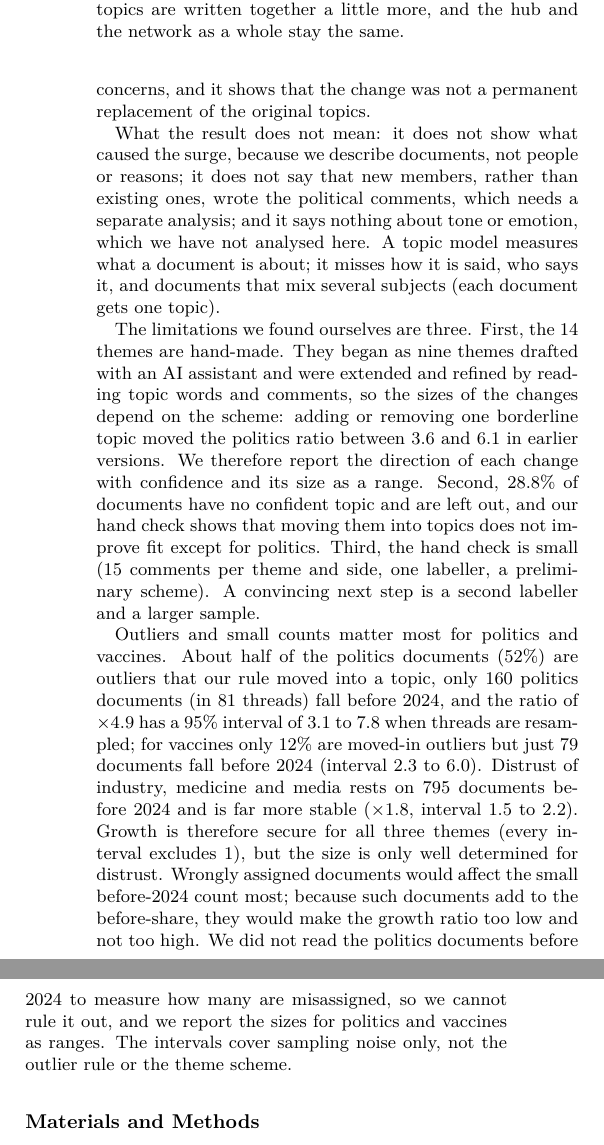
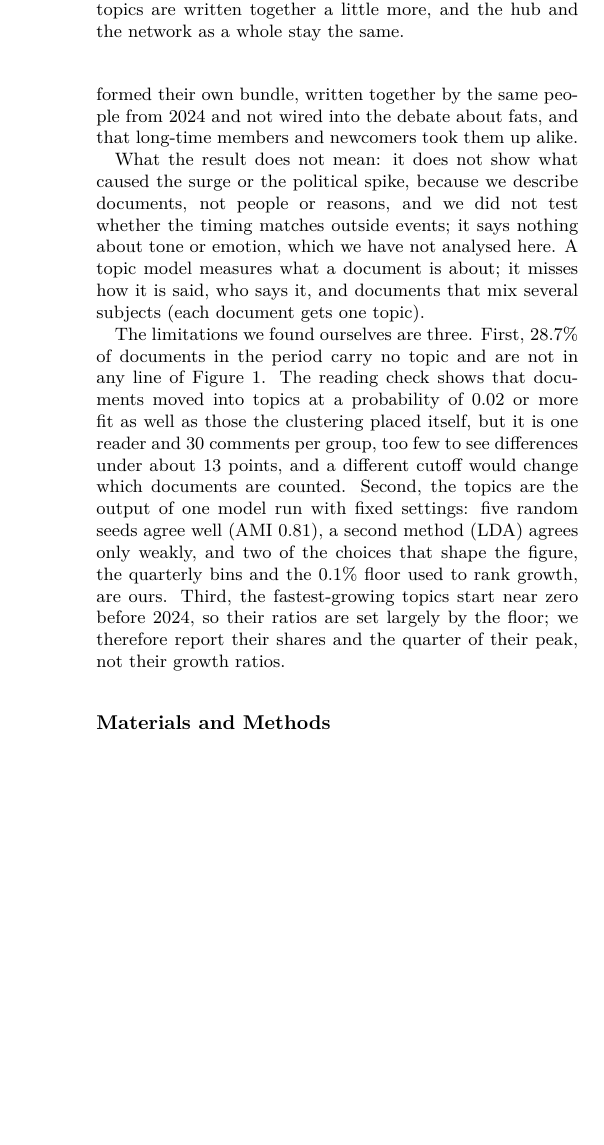
Before and after one commit to kaykay-ng/automatic-goggles, a LaTeX paper (paper/preview.tex, which reads paper/body.tex, paper/meta.tex): two parts of the columns of page 3 of 5 before the commit and part of one column of page 3 of 5 after it, the two joined at a grey line, cut so that both start at the same text, the shorter picture padded with empty space. Compiled offline with pdfLaTeX.

Commit message:
paper: drop the 14 themes; abstract, introduction, Results headings and Discussion rewritten around the topic-based Figure 1
Removes the Themes Methods paragraph and the theme-mapped LDA and ratio claims; limitations now cover the 28.7% untagged documents, the single model run and the near-zero starting shares of the fastest-growing topics.

Co-Authored-By: Claude Sonnet 5.5 <noreply@anthropic.com>

```diff
--- a/paper/body.tex
+++ b/paper/body.tex
@@ -51,20 +51,17 @@ Newcomers, accounts that first posted or commented in 2024 or later, made up 90\
 % TODO: tone (emotion) results.
 
 \section*{Discussion}
-Between 2023 and 2024 the conversation about seed oils in this community shifted from the chemistry of fatty acids towards politics, vaccines and distrust of industry and medicine. Politics and vaccines were a wave that peaked in late 2024 and faded within a year; distrust stayed above its starting level; the biochemistry theme fell and partly recovered. That fits a community whose growth brought in other concerns, and it shows that the change was not a permanent replacement of the original topics.
+The community tripled in size between 2023 and 2024, yet most of what it talked about kept its share of the conversation. Two things moved. The omega-6 and PUFA topic, the original core of the debate, lost share when activity peaked and recovered partly afterwards, which fits newcomers who brought other concerns and not a replacement of the old ones. On top of that, small topics about politics, vaccines and the food industry spiked in 2024 and faded within about two quarters. The network adds that the political topics formed their own bundle, written together by the same people from 2024 and not wired into the debate about fats, and that long-time members and newcomers took them up alike.
 
-What the result does not mean: it does not show what caused the surge, because we describe documents, not people or reasons; it does not say that new members, rather than existing ones, wrote the political comments, which needs a separate analysis; and it says nothing about tone or emotion, which we have not analysed here. A topic model measures what a document is about; it misses how it is said, who says it, and documents that mix several subjects (each document gets one topic).
+What the result does not mean: it does not show what caused the surge or the political spike, because we describe documents, not people or reasons, and we did not test whether the timing matches outside events; it says nothing about tone or emotion, which we have not analysed here. A topic model measures what a document is about; it misses how it is said, who says it, and documents that mix several subjects (each document gets one topic).
 
-The limitations we found ourselves are three. First, the 14 themes are hand-made. They began as nine themes drafted with an AI assistant and were extended and refined by reading topic words and comments, so the sizes of the changes depend on the scheme: adding or removing one borderline topic moved the politics ratio between 3.6 and 6.1 in earlier versions. We therefore report the direction of each change with confidence and its size as a range. Second, 28.8\% of documents have no confident topic and are left out, and our hand check shows that moving them into topics does not improve fit except for politics. Third, the hand check is small (15 comments per theme and side, one labeller, a preliminary scheme). A convincing next step is a second labeller and a larger sample.
-
-Outliers and small counts matter most for politics and vaccines. About half of the politics documents (52\%) are outliers that our rule moved into a topic, only 160 politics documents (in 81 threads) fall before 2024, and the ratio of $\times$4.9 has a 95\% interval of 3.1 to 7.8 when threads are resampled; for vaccines only 12\% are moved-in outliers but just 79 documents fall before 2024 (interval 2.3 to 6.0). Distrust of industry, medicine and media rests on 795 documents before 2024 and is far more stable ($\times$1.8, interval 1.5 to 2.2). Growth is therefore secure for all three themes (every interval excludes 1), but the size is only well determined for distrust. Wrongly assigned documents would affect the small before-2024 count most; because such documents add to the before-share, they would make the growth ratio too low and not too high. We did not read the politics documents before 2024 to measure how many are misassigned, so we cannot rule it out, and we report the sizes for politics and vaccines as ranges. The intervals cover sampling noise only, not the outlier rule or the theme scheme.
+The limitations we found ourselves are three. First, 28.7\% of documents in the period carry no topic and are not in any line of Figure 1. The reading check shows that documents moved into topics at a probability of 0.02 or more fit as well as those the clustering placed itself, but it is one reader and 30 comments per group, too few to see differences under about 13 points, and a different cutoff would change which documents are counted. Second, the topics are the output of one model run with fixed settings: five random seeds agree well (AMI 0.81), a second method (LDA) agrees only weakly, and two of the choices that shape the figure, the quarterly bins and the 0.1\% floor used to rank growth, are ours. Third, the fastest-growing topics start near zero before 2024, so their ratios are set largely by the floor; we therefore report their shares and the quarter of their peak, not their growth ratios.
 
 \matmethods{
 \textbf{Data.} We collected all posts and comments of r/StopEatingSeedOils (243{,}223 comments, 11{,}648 posts) and r/ScientificNutrition (177{,}989 comments, 14{,}282 posts) from the Arctic Shift archive, a per-subreddit Pushshift-style Reddit archive \cite{baumgartner2020pushshift}, on 22 November 2026 (the last days are incomplete). Accounts named AutoModerator or ending in ``bot'' were removed. The text corpus is every comment and self-post of at least 15 words after removing quoted lines and URLs: 149{,}815 documents for r/StopEatingSeedOils (142{,}894 comments, 6{,}921 self-posts, 19{,}356 authors, median 35 words); this draft analyses r/StopEatingSeedOils only. \\
 \textbf{Topic model.} Each document was embedded with all-MiniLM-L6-v2 \cite{reimers2019sbert}, reduced to five dimensions with UMAP (cosine, seed 42) \cite{mcinnes2018umap} and clustered with HDBSCAN (minimum cluster size 150, minimum samples 15) \cite{campello2013hdbscan}, as in BERTopic \cite{grootendorst2022bertopic}. Topics are labelled by their ten highest class-based TF-IDF words after lowercasing, removing stop words, merging hand-checked names and terms, marking ``no''/``without'' plus a noun phrase (e.g.\ no\_preservative) and reducing plural nouns to singular; this cleaning changes labels only, not which documents belong to a topic. Because class-based TF-IDF counts every occurrence of a word, a single comment that repeats a word can put it among a topic's top words; checking the ten top words of all 123 topics found this in three (a word repeated 188 times in one comment in topic 47, a citation abbreviation in one document in topic 103, and one word in topic 108), and we skipped those words in the labels shown. The model found 123 topics. \\
-\textbf{Outlier threshold.} HDBSCAN left 38.8\% of documents (58{,}186) without a topic (``outliers''). BERTopic's documentation describes moving each outlier to the topic with its highest soft-clustering probability, only if that probability reaches a chosen threshold. These probabilities are small numbers (the median highest value over all documents is 0.08, and rows do not sum to 1), so thresholds near 0.5 would leave almost every outlier unassigned. We use 0.05, the example value in the documentation, which moves 15{,}086 outliers into a topic; the other 43{,}100 (28.8\%) stay unassigned and are left out of the theme results. That leaves 106{,}715 documents (71.2\%) in a theme, and the same share is kept before and after 2024 (70.7\% and 71.4\%). Because the value is a choice, we read samples of comments moved at different probabilities to see whether they fit their topic (Results and Checks).\\
+\textbf{Outlier threshold.} HDBSCAN left 38.8\% of documents (58{,}186) without a topic (``outliers''). BERTopic's documentation describes moving each outlier to the topic with its highest soft-clustering probability, only if that probability reaches a chosen threshold. These probabilities are small numbers (the median highest value over all documents is 0.08, and rows do not sum to 1), so thresholds near 0.5 would leave almost every outlier unassigned. We use 0.05, the example value in the documentation, which moves 15{,}086 outliers into a topic; the other 43{,}100 (28.8\%) stay unassigned. That leaves 106{,}715 documents (71.2\%) with a topic, and the same share is kept before and after 2024 (70.7\% and 71.4\%). Because the value is a choice, we read samples of comments moved at different probabilities to see whether they fit their topic (Results and Checks).\\
 \textbf{Topics over time.} We fitted the topic model once, on all documents, and then used BERTopic's topics-over-time function \cite{grootendorst2022bertopic} to follow each topic through time: it keeps every document in its topic and recomputes the topic's class-based TF-IDF words and document count within each time bin, without refitting or re-clustering. We used documents from 1 January 2022 (147{,}037 of the 149{,}815) and binned them by calendar quarter, 19 bins from the first quarter of 2022 to the third quarter of 2026 (the unfinished fourth quarter of 2026 is left out of the figure). The bin width is a choice we made: monthly bins gave noisy topic words and counts, because many months hold only a few dozen documents of a given topic, and quarters were the finest bins that read smoothly. Global tuning, which averages each bin's words with the topic's whole-period words, was switched off so that a quarter's words come only from that quarter's documents. To show the overall change, we divided each topic's quarterly document count by the number of all documents in that quarter (documents without a topic under the outlier rule stay in the denominator: of the 145{,}669 documents in these 19 quarters, 103{,}819 (71.3\%) carry a topic tag and 41{,}850 (28.7\%) carry none, so every share in the figure is a share of all documents, and the topics together cover less than three quarters of them) and plotted the ten largest topics, with the number of documents per quarter as bars behind them to show the community's growth. To find the fastest-changing topics and when they changed, we ranked the other topics by the ratio of their mean share from 2024 to their mean share in 2022--2023 (topics with fewer than 300 documents excluded; any earlier share below 0.1\% counted as 0.1\%, so that topics starting near zero do not win on noise), plotted the six largest ratios on their own axis, and read the quarter in which each share peaked. We read the topics' words in each quarter to describe what the topics meant at the time.\\
-\textbf{Themes.} We turn topics into categories by reading them: a topic model is fitted without labels, and a person reads the topics and decides which ones belong to which category. We assigned all 123 topics to 14 themes by hand. Nine initial themes were drafted with an AI coding assistant (Claude Code) and confirmed by one author; we extended and refined them by reading topic words and comments, so the scheme is a design choice and not a grouping derived from the data. Two checks: 46 of 122 topics are closer to another theme's embedding centroid than to their own (median gap 0.046), and document-level agreement with a hierarchical (Ward) grouping of the topic centroids is AMI 0.65 for 14 groups and 0.70 for 22 groups \cite{vinh2010ami}. Theme shares are shares of themed documents; the growth ratio is the share from 2024 divided by the share before 2024. \\
 % Tone scoring (GoEmotions) removed from this draft: the emotion analysis is being redone.
 \textbf{Topic network.} For the 9{,}912 accounts that wrote documents in at least two topics, we built a binary person--topic matrix (1 if the person wrote at least one document in the topic). The observed weight of a topic pair is the number of people who wrote in both. The null model is the curveball algorithm \cite{strona2014curveball}, which randomises the matrix while keeping every row and column total; we drew 500 samples (burn-in of ten swaps per person, two per person between samples). A pair is linked if it is above all 500 null values and significant after Benjamini--Hochberg correction \cite{benjamini1995fdr} at $q=0.01$ on the z-score; the link weight is the ratio of observed to expected. Communities: Louvain \cite{blondel2008louvain}, best modularity of 20 seeds. Centrality: degree, betweenness and closeness with distance 1/weight, eigenvector centrality with the weights, and the participation coefficient \cite{guimera2005cartography}. Before and after 2024 we kept the all-years network as the structure and measured co-writing in each period with all people active in it (2{,}425 before 2024, 8{,}178 from 2024, each with documents in two or more topics in that period): the lift of a set of topic pairs is the number of people who wrote in both topics, summed over the pairs, divided by the number expected from that period's own curveball null (500 samples); 95\% intervals come from 400 bootstrap resamples of the period's people. Comparing lifts instead of counting significant links avoids mistaking the smaller sample before 2024 for weaker ties. \\
 \textbf{Newcomers.} An account whose first post or comment in r/StopEatingSeedOils is on or after 1 January 2024; all other accounts are long-time members. The same definition is used for the topic network and the reply network. For the cohort comparison, the topic-network lifts were computed separately from each group's documents from 2024 (6{,}962 newcomers and 1{,}216 long-time members with documents in two or more topics), each against its own curveball null, and for a panel of the 815 long-time members with documents in two or more topics in both periods. \\
--- a/paper/meta.tex
+++ b/paper/meta.tex
@@ -3,10 +3,10 @@
 \newcommand{\paperclass}{SOCIAL SCIENCES} % PNAS classification label printed above the title; change if the template lists another
 \newcommand{\papertitle}{From fatty acids to politics: how a seed-oil community on Reddit changed topic in 2024 (working title)}
 \newcommand{\paperkeywords}{seed oils $|$ Reddit $|$ topic models $|$ BERTopic}
-\newcommand{\abstracttext}{The Reddit community built around claims that seed oils are harmful grew about threefold in 2024. Using 149{,}815 comments and posts from r/StopEatingSeedOils, we ask what the community talked about before and after that surge. A topic model (BERTopic) found 123 topics, which we grouped by hand into 14 themes. The conversation moved quickly from the chemistry of fatty acids towards politics, vaccines and a general distrust of industry and medicine. The political wave peaked in late 2024 and had largely faded by 2026, while distrust stayed above its earlier level. We check the result against a second topic method and by reading samples of comments. The themes are our own design choices, and we do not identify what caused the surge.}
+\newcommand{\abstracttext}{The Reddit community built around claims that seed oils are harmful grew about threefold in 2024. Using 149{,}815 comments and posts from r/StopEatingSeedOils, we ask what the community talked about before and after that surge. A topic model (BERTopic) found 123 topics, which we followed quarter by quarter from 2022. Most large topics kept their share of the conversation while activity grew about tenfold at its peak; the clearest exception, the chemistry of omega-6 fatty acids, lost share and partly recovered. A few small topics about politics, vaccines and the food industry spiked in 2024 and faded within about two quarters, and a network of who wrote in which topic shows the political topics forming their own bundle, taken up by long-time members and newcomers alike. We check the topic assignment by reading samples of comments and against a second topic method, and we do not identify what caused the surge.}
 % PNAS: 50 to 120 words, for an educated scientist outside the field (the course asks for 2-3 sentences, so aim for the short end).
-\newcommand{\significancetext}{Real-world events can quickly reshape what an online community talks about. In one large Reddit community about seed oils, conversation shifted in 2024 from the chemistry of fatty acids to politics, vaccines and a general distrust of industry, and then partly faded back after the end of the year. We show how to follow such shifts in trending topics without labelled data.}
+\newcommand{\significancetext}{Real-world events can quickly reshape what an online community talks about. In one large Reddit community about seed oils, most of the conversation kept its place when the community grew in 2024, while a short burst of political, vaccine and food-industry topics came on top and then faded. We show how to follow such shifts in trending topics without labelled data.}
 % The PNAS rule: be specific. Who collected and processed the data, who built which analysis, who hand-labelled, who wrote which section. "All members contributed equally" is not accepted.
-\newcommand{\contribtext}{TODO: Author 1 \ldots; Author 2 \ldots; Author 3 \ldots (needs the authors: who collected the data, built which analysis, hand-labelled, wrote which section; and state that the code, the first nine themes and the drafts of this text were prepared with the AI coding assistant Claude Code and checked by the authors).}
+\newcommand{\contribtext}{TODO: Author 1 \ldots; Author 2 \ldots; Author 3 \ldots (needs the authors: who collected the data, built which analysis, hand-labelled, wrote which section; and state that the code and the drafts of this text were prepared with the AI coding assistant Claude Code and checked by the authors).}
 % Data availability (PNAS asks for one). Say what is shared and why the rest is not: Reddit text and usernames are not shared; raw data can be re-downloaded from Arctic Shift; code and aggregate results are in the repository.
 \newcommand{\dataavailtext}{TODO: where the code and aggregate results are (repository link), what is not shared and why, and how the raw Reddit data can be re-downloaded (Arctic Shift).}
```
Also changed, not shown: paper/body.tex (12 more changed lines).
